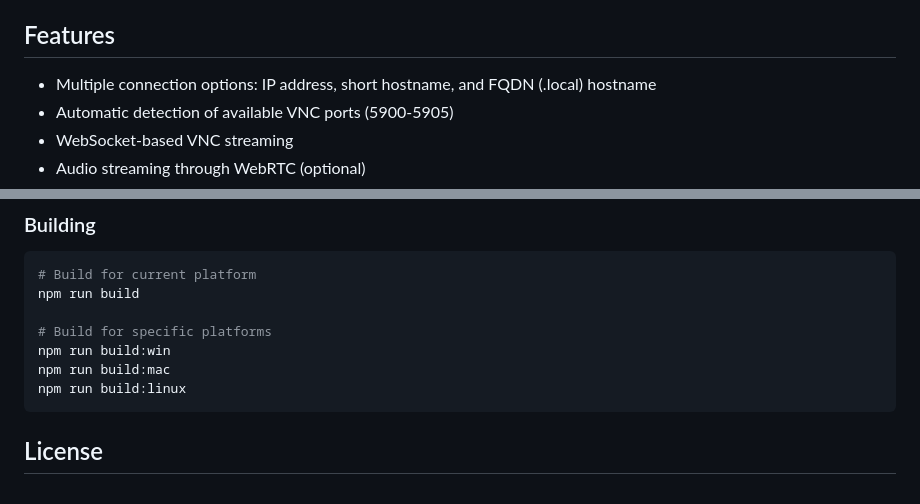
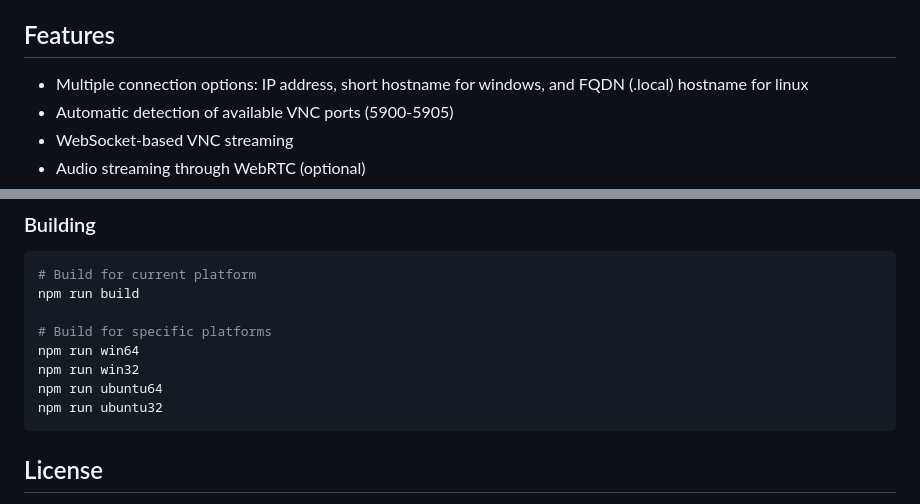
Before and after one commit to CLT-SG/CLT-CLEVER-ScreencastApp, a Markdown page: README.md, 2 parts joined by grey strips. GitHub-like rendering.

Commit message:
Update README.md
Signed-off-by: MFAHMI <32563978+giegiey@users.noreply.github.com>

````diff
--- a/README.md
+++ b/README.md
@@ -4,7 +4,7 @@ CLEVER VNC Client is a desktop application built with Electron that provides VNC
 
 ## Features
 
-- Multiple connection options: IP address, short hostname, and FQDN (.local) hostname
+- Multiple connection options: IP address, short hostname for windows, and FQDN (.local) hostname for linux
 - Automatic detection of available VNC ports (5900-5905)
 - WebSocket-based VNC streaming
 - Audio streaming through WebRTC (optional)
@@ -66,9 +66,10 @@ npm start
 npm run build
 
 # Build for specific platforms
-npm run build:win
-npm run build:mac
-npm run build:linux
+npm run win64
+npm run win32
+npm run ubuntu64
+npm run ubuntu32
 ```
 
 ## License
````
